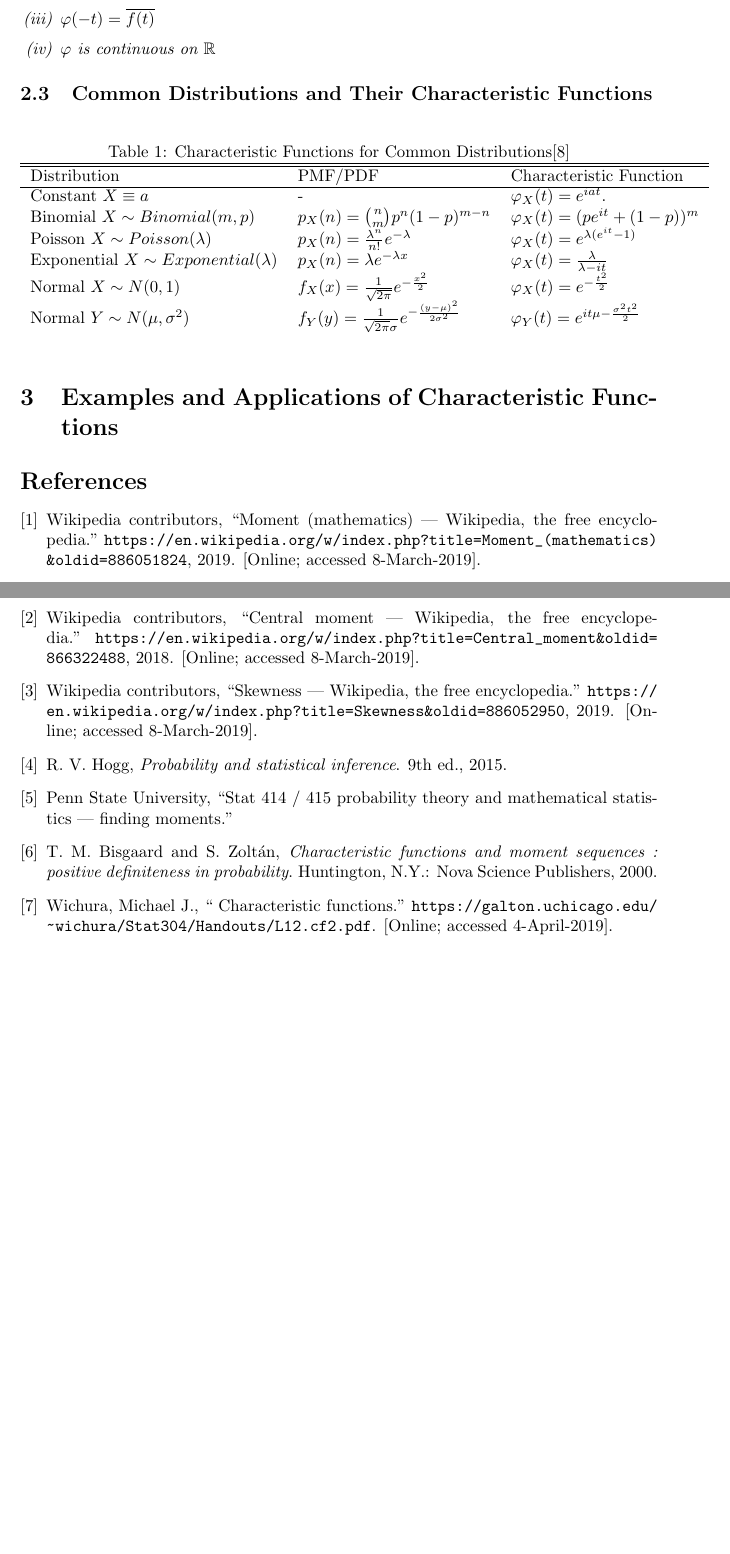
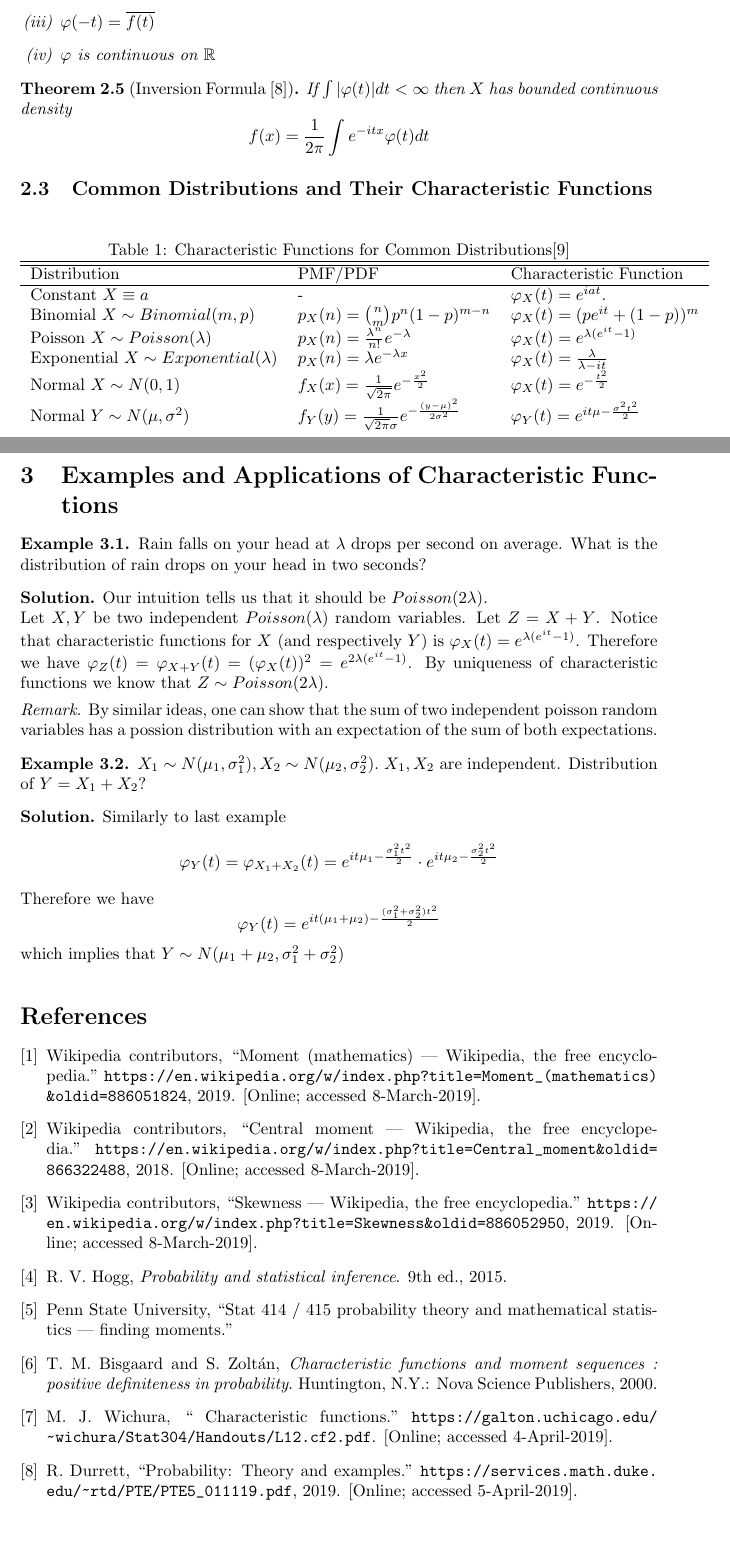
Before and after one commit to tianwen-fu/moments-and-characteristic-functions, a LaTeX document (Instructors_Notes.tex): two parts of pages 5 and 6 of 6 before the commit and two parts of pages 5 and 6 of 7 after it, joined at a grey line, cut so that both start at the same text, the shorter picture padded with empty space. Compiled offline with pdfLaTeX.

Commit message:
two basic examples

```diff
--- a/Instructors_Notes.tex
+++ b/Instructors_Notes.tex
@@ -4,15 +4,22 @@
 \usepackage{url}
 \usepackage{graphicx}
 \usepackage{float}
-\usepackage{theorem}
+\usepackage{amsthm}
 \usepackage[a4paper, margin=1.5in]{geometry}
 \usepackage{amssymb}
 \usepackage{enumerate}
 
 \theoremstyle{definition}
 \newtheorem{definition}{Definition}[section]
+\newtheorem{example}{Example}[section]
+\newtheorem*{solution}{Solution}
+
+\theoremstyle{plain}
 \newtheorem{theorem}{Theorem}[section]
 \newtheorem{corollary}{Corollary}[theorem]
+
+\theoremstyle{remark}
+\newtheorem*{remark}{Remark}
 
 \renewcommand{\Re}{\operatorname{Re}}
 \renewcommand{\Im}{\operatorname{Im}}
@@ -107,6 +116,13 @@ Every characteristic function $\varphi$ has the following properties:
 	\item $\varphi(-t)=\overline{f(t)}$
 	\item $\varphi$ is continuous on $\reals$
 \end{enumerate}
+\end{theorem}
+\begin{theorem}[Inversion Formula \cite{pte}]
+	If $\int |\varphi(t)| dt < \infty$ then $X$ has bounded continuous density
+	$$
+	f(x) = \frac1{2\pi} \int e^{-itx}\varphi(t)dt
+	$$
+
 \end{theorem}
 \subsection{Common Distributions and Their Characteristic Functions}
 \begin{table}[ht]
@@ -131,7 +147,25 @@ Every characteristic function $\varphi$ has the following properties:
 \end{table}
 %also include some figures here
 \section{Examples and Applications of Characteristic Functions}
-
+\begin{example}
+	Rain falls on your head at $\lambda$ drops per second on average. What is the distribution of rain drops on your head in two seconds?
+\end{example}
+\noindent\textbf{Solution.}
+Our intuition tells us that it should be $Poisson(2\lambda)$. \\
+Let $X,Y$ be two independent $Poisson(\lambda)$ random variables. Let $Z=X+Y$.
+Notice that characteristic functions for $X$ (and respectively $Y$) is $\varphi_X(t)=e^{\lambda(e^{it}-1)}$.
+Therefore we have $\varphi_Z(t)=\varphi_{X+Y}(t)=(\varphi_X(t))^2=e^{2\lambda(e^{it}-1)}$.
+By uniqueness of characteristic functions we know that $Z\sim Poisson(2\lambda)$.
+\begin{remark}
+	By similar ideas, one can show that the sum of two independent poisson random variables has a possion distribution with an expectation of the sum of both expectations.
+\end{remark}
+\begin{example}
+	$X_1\sim N(\mu_1,\sigma_1^2), X_2\sim N(\mu_2,\sigma_2^2).$ $X_1,X_2$ are independent. Distribution of $Y=X_1+X_2$?
+\end{example}
+\noindent\textbf{Solution.}
+Similarly to last example $$\varphi_{Y}(t)=\varphi_{X_1+X_2}(t)=e^{it\mu_1-\frac{\sigma_1^2 t^2}{2}}\cdot e^{it\mu_2-\frac{\sigma_2^2 t^2}{2}}$$
+Therefore we have $$\varphi_Y(t)=e^{it(\mu_1+\mu_2)-\frac{(\sigma_1^2+\sigma_2^2)t^2}{2}}$$
+which implies that $Y\sim N(\mu_1+\mu_2,\sigma_1^2+\sigma_2^2)$
 \medskip
 
 \bibliographystyle{ieeetr}
```
Also changed, not shown: bibliography.bib (+12 -1 lines), Instructors_Notes.pdf, Instructors_Notes.tex (4 more changed lines).
